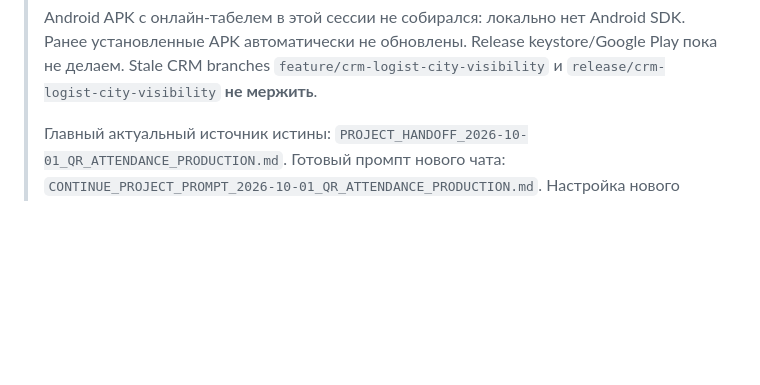
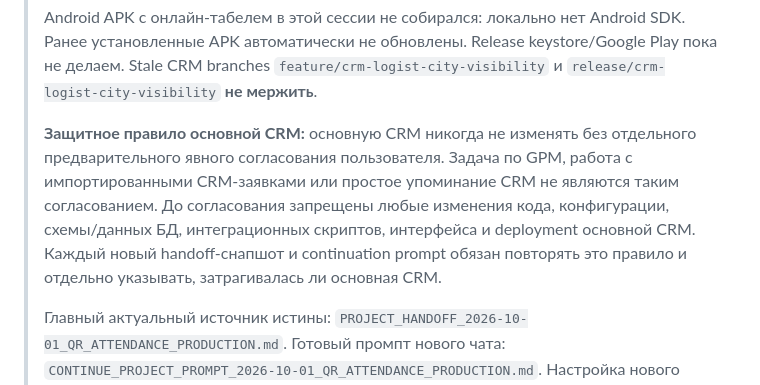
Before and after one commit to tonimasite-dotcom/gpm_platform, a Markdown page: README.md, the part around the change. GitHub-like rendering; blank space fills up the shorter version.

```diff
--- a/README.md
+++ b/README.md
@@ -27,6 +27,14 @@
 > keystore/Google Play пока не делаем. Stale CRM branches
 > `feature/crm-logist-city-visibility` и
 > `release/crm-logist-city-visibility` **не мержить**.
+>
+> **Защитное правило основной CRM:** основную CRM никогда не изменять без
+> отдельного предварительного явного согласования пользователя. Задача по GPM,
+> работа с импортированными CRM-заявками или простое упоминание CRM не являются
+> таким согласованием. До согласования запрещены любые изменения кода,
+> конфигурации, схемы/данных БД, интеграционных скриптов, интерфейса и deployment
+> основной CRM. Каждый новый handoff-снапшот и continuation prompt обязан
+> повторять это правило и отдельно указывать, затрагивалась ли основная CRM.
 >
 > Главный актуальный источник истины:
 > `PROJECT_HANDOFF_2026-10-01_QR_ATTENDANCE_PRODUCTION.md`.
```
Also changed, not shown: CONTINUE_PROJECT_PROMPT_2026-10-01_QR_ATTENDANCE_PRODUCTION.md (+9 -1 lines), PROJECT_HANDOFF_2026-10-01_QR_ATTENDANCE_PRODUCTION.md (+14 -3 lines).
